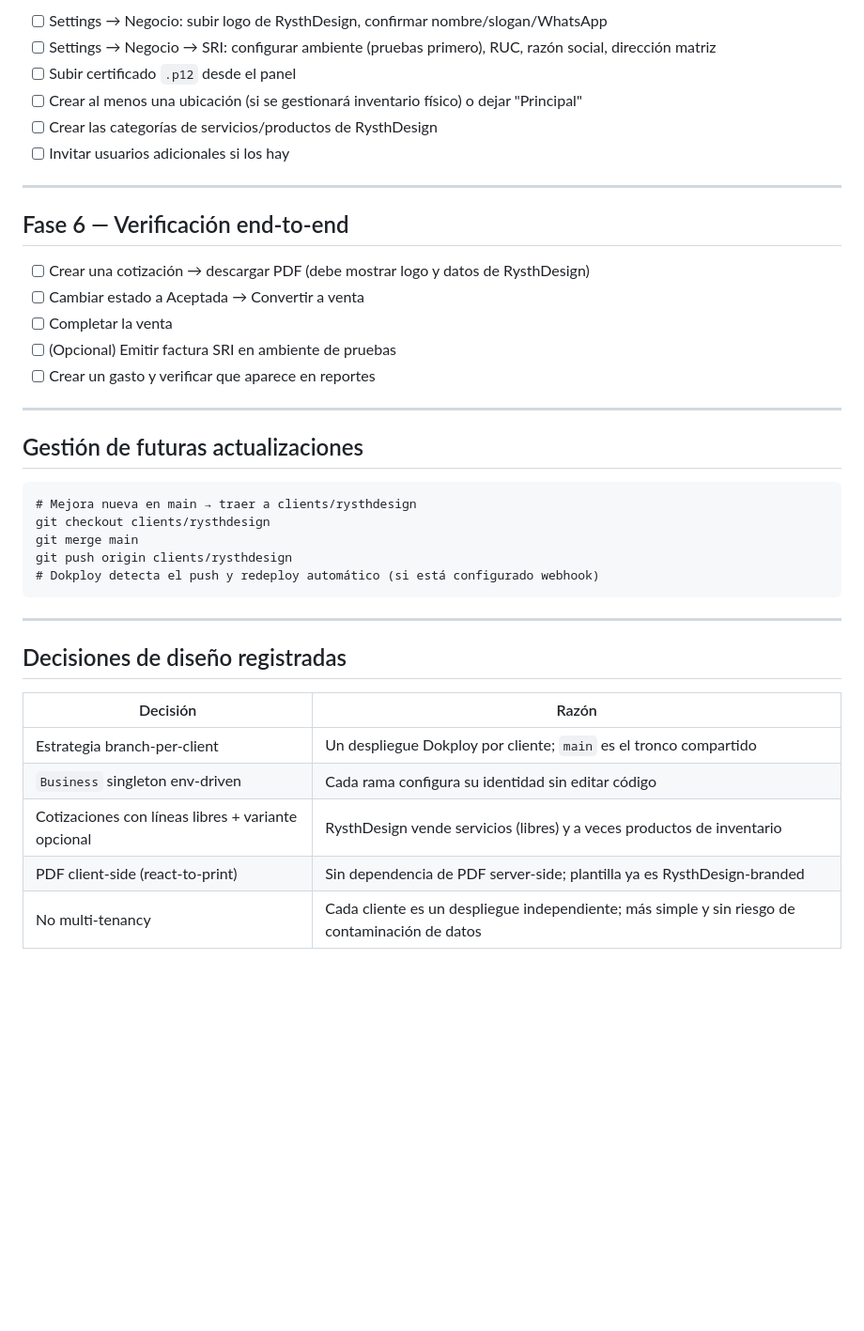
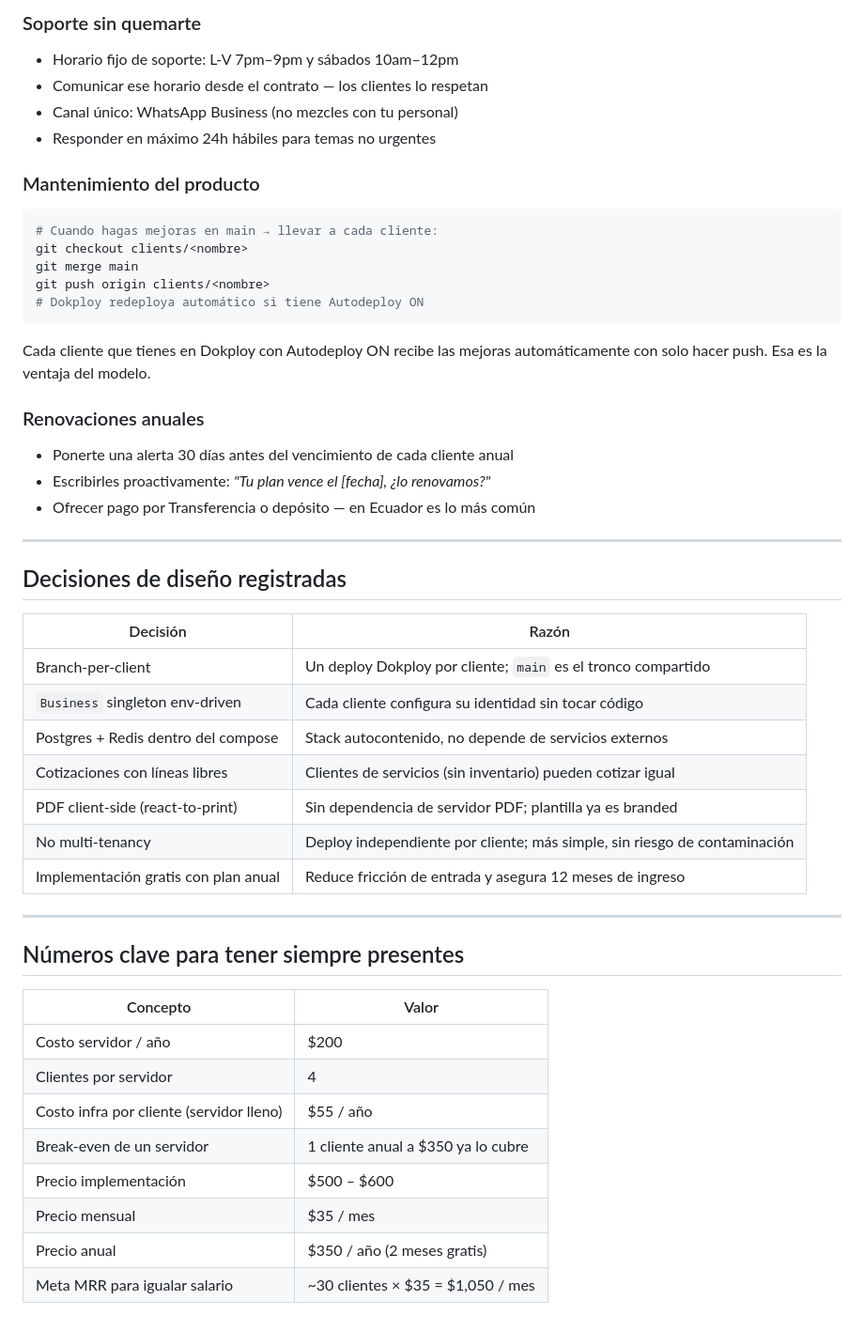
Before and after one commit to Rysth/RD-StockManager, a Markdown page: ROADMAP.md, the part around one of its changes. Shown at 94% size. Drawn GitHub-style; blank space fills up the shorter version.

````diff
--- a/ROADMAP.md
+++ b/ROADMAP.md
@@ -133,32 +153,29 @@ VITE_API_URL=https://api.rysthdesign.com
 
-- [ ] Settings → Negocio: subir logo de RysthDesign, confirmar nombre/slogan/WhatsApp
-- [ ] Settings → Negocio → SRI: configurar ambiente (pruebas primero), RUC, razón social, dirección matriz
-- [ ] Subir certificado `.p12` desde el panel
-- [ ] Crear al menos una ubicación (si se gestionará inventario físico) o dejar "Principal"
-- [ ] Crear las categorías de servicios/productos de RysthDesign
-- [ ] Invitar usuarios adicionales si los hay
+### Soporte sin quemarte
 
----
+- Horario fijo de soporte: L-V 7pm–9pm y sábados 10am–12pm
+- Comunicar ese horario desde el contrato — los clientes lo respetan
+- Canal único: WhatsApp Business (no mezcles con tu personal)
+- Responder en máximo 24h hábiles para temas no urgentes
 
-## Fase 6 — Verificación end-to-end
+### Mantenimiento del producto
 
-- [ ] Crear una cotización → descargar PDF (debe mostrar logo y datos de RysthDesign)
-- [ ] Cambiar estado a Aceptada → Convertir a venta
-- [ ] Completar la venta
-- [ ] (Opcional) Emitir factura SRI en ambiente de pruebas
-- [ ] Crear un gasto y verificar que aparece en reportes
+```bash
+# Cuando hagas mejoras en main → llevar a cada cliente:
+git checkout clients/<nombre>
+git merge main
+git push origin clients/<nombre>
+# Dokploy redeploya automático si tiene Autodeploy ON
+```
 
----
+Cada cliente que tienes en Dokploy con Autodeploy ON recibe las mejoras
+automáticamente con solo hacer push. Esa es la ventaja del modelo.
 
-## Gestión de futuras actualizaciones
+### Renovaciones anuales
 
-```
-# Mejora nueva en main → traer a clients/rysthdesign
-git checkout clients/rysthdesign
-git merge main
-git push origin clients/rysthdesign
-# Dokploy detecta el push y redeploy automático (si está configurado webhook)
-```
+- Ponerte una alerta 30 días antes del vencimiento de cada cliente anual
+- Escribirles proactivamente: *"Tu plan vence el [fecha], ¿lo renovamos?"*
+- Ofrecer pago por Transferencia o depósito — en Ecuador es lo más común
 
 ---
 
@@ -166,8 +183,25 @@ git push origin clients/rysthdesign
 
 | Decisión | Razón |
 |----------|-------|
-| Estrategia branch-per-client | Un despliegue Dokploy por cliente; `main` es el tronco compartido |
-| `Business` singleton env-driven | Cada rama configura su identidad sin editar código |
-| Cotizaciones con líneas libres + variante opcional | RysthDesign vende servicios (libres) y a veces productos de inventario |
-| PDF client-side (react-to-print) | Sin dependencia de PDF server-side; plantilla ya es RysthDesign-branded |
-| No multi-tenancy | Cada cliente es un despliegue independiente; más simple y sin riesgo de contaminación de datos |
+| Branch-per-client | Un deploy Dokploy por cliente; `main` es el tronco compartido |
+| `Business` singleton env-driven | Cada cliente configura su identidad sin tocar código |
+| Postgres + Redis dentro del compose | Stack autocontenido, no depende de servicios externos |
+| Cotizaciones con líneas libres | Clientes de servicios (sin inventario) pueden cotizar igual |
+| PDF client-side (react-to-print) | Sin dependencia de servidor PDF; plantilla ya es branded |
+| No multi-tenancy | Deploy independiente por cliente; más simple, sin riesgo de contaminación |
+| Implementación gratis con plan anual | Reduce fricción de entrada y asegura 12 meses de ingreso |
+
+---
+
+## Números clave para tener siempre presentes
+
+| Concepto | Valor |
+|----------|-------|
+| Costo servidor / año | $200 |
+| Clientes por servidor | 4 |
+| Costo infra por cliente (servidor lleno) | $55 / año |
+| Break-even de un servidor | 1 cliente anual a $350 ya lo cubre |
+| Precio implementación | $500 – $600 |
+| Precio mensual | $35 / mes |
+| Precio anual | $350 / año (2 meses gratis) |
+| Meta MRR para igualar salario | ~30 clientes × $35 = $1,050 / mes |
````
Also changed, not shown: other parts of ROADMAP.md (+114 -94 lines).
